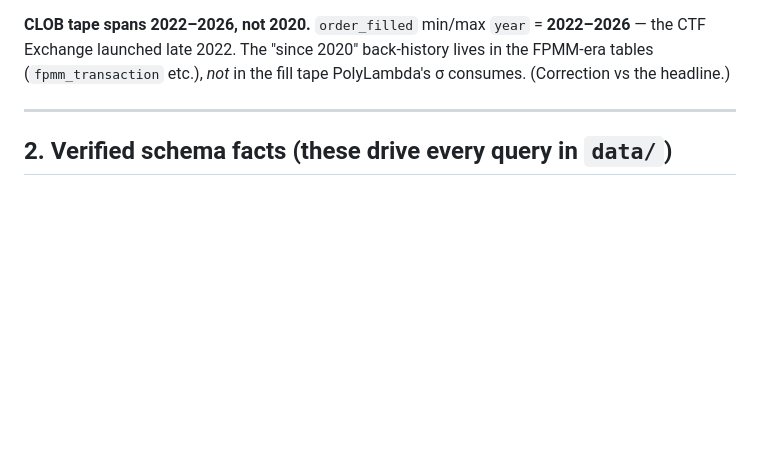
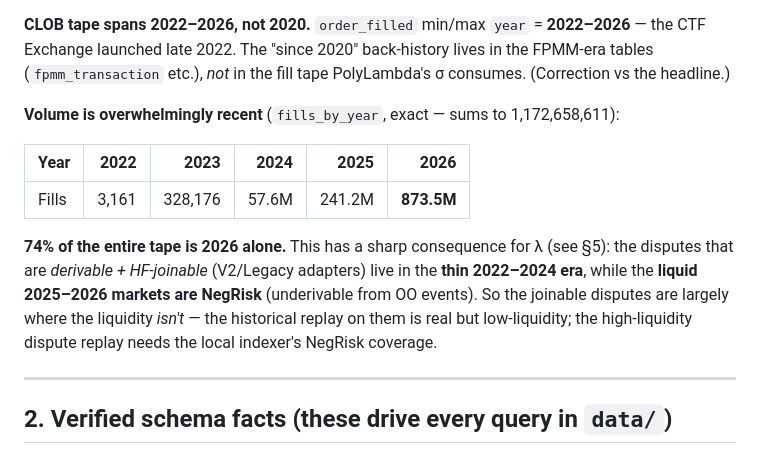
Before and after one commit to kaustubh76/Polylambda, a Markdown page: DATASET.md, the part around the change. Drawn GitHub-style; blank space fills up the shorter version.

Commit message:
docs(dataset): add per-year fill volume breakdown
Document that 74% of the fill tape is 2026, and note the resulting
liquidity/derivability tension for dispute replay (NegRisk vs joinable
V2/Legacy disputes).

Co-Authored-By: Claude Opus 4.8 (1M context) <noreply@anthropic.com>

```diff
--- a/DATASET.md
+++ b/DATASET.md
@@ -35,6 +35,18 @@ thing HF lacks (below).
 Exchange launched late 2022. The "since 2020" back-history lives in the FPMM-era tables
 (`fpmm_transaction` etc.), *not* in the fill tape PolyLambda's σ consumes. (Correction vs the
 headline.)
+
+**Volume is overwhelmingly recent** (`fills_by_year`, exact — sums to 1,172,658,611):
+
+| Year | 2022 | 2023 | 2024 | 2025 | 2026 |
+|---|---:|---:|---:|---:|---:|
+| Fills | 3,161 | 328,176 | 57.6M | 241.2M | **873.5M** |
+
+**74% of the entire tape is 2026 alone.** This has a sharp consequence for λ (see §5): the disputes
+that are *derivable + HF-joinable* (V2/Legacy adapters) live in the **thin 2022–2024 era**, while the
+**liquid 2025–2026 markets are NegRisk** (underivable from OO events). So the joinable disputes are
+largely where the liquidity *isn't* — the historical replay on them is real but low-liquidity; the
+high-liquidity dispute replay needs the local indexer's NegRisk coverage.
 
 ---
 
```
